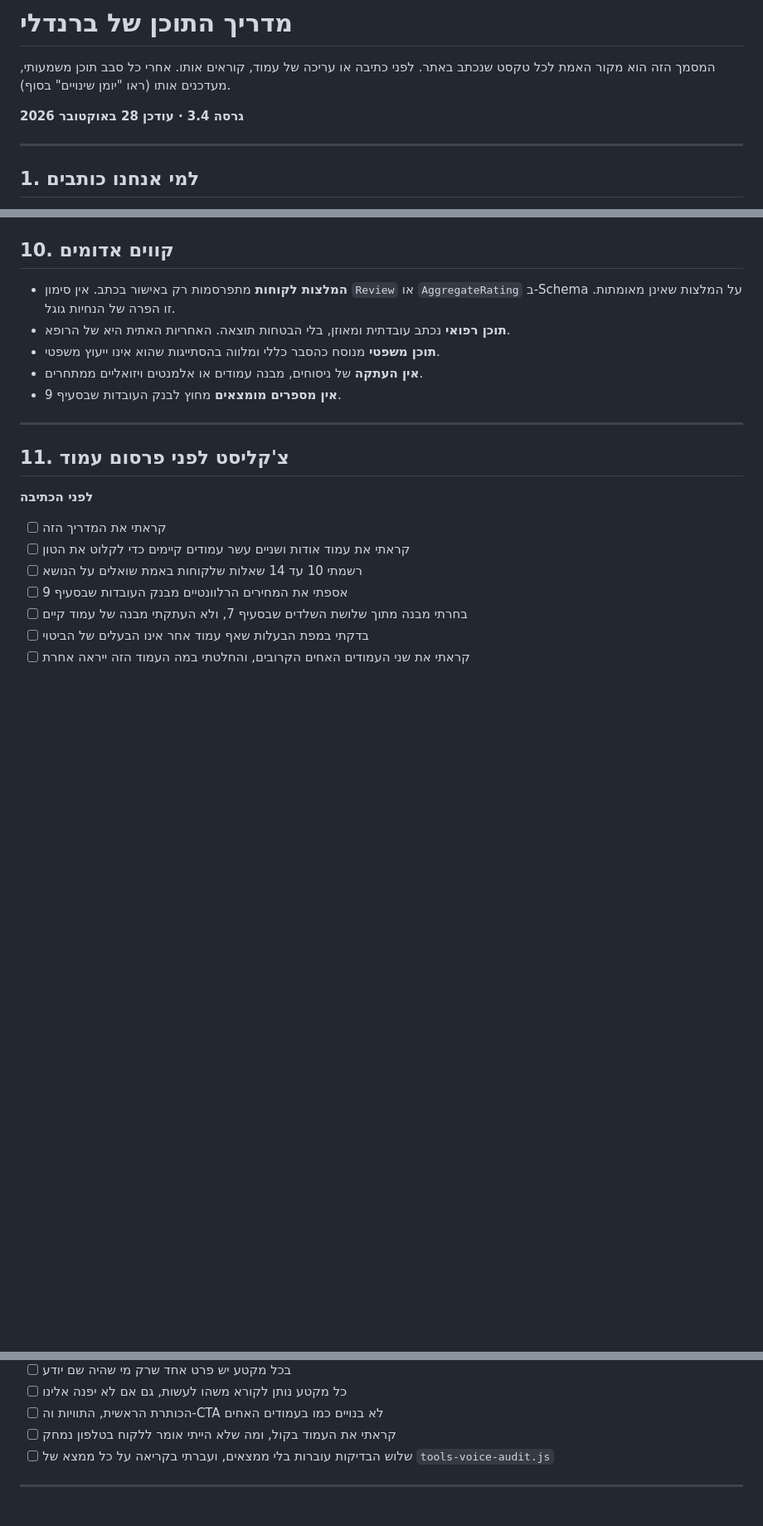
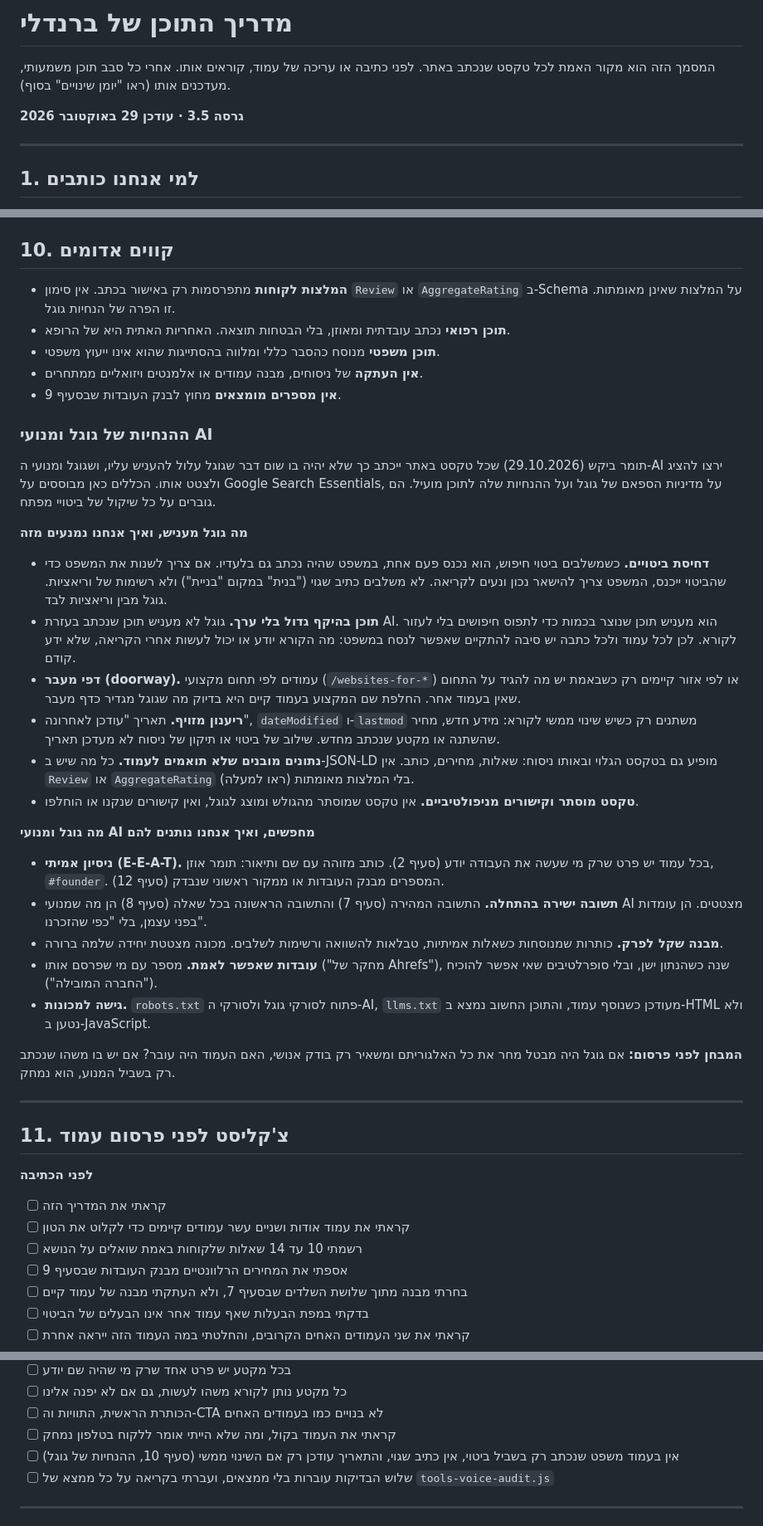
Before and after one commit to tomeruzan444-netizen/brandli, a Markdown page: CONTENT-GUIDE.md, 3 parts joined by grey strips. Shown at 83% size. GitHub-like rendering; blank space fills up the shorter version.

Commit message:
מדריך התוכן 3.5: ההנחיות של גוגל ומנועי AI
Co-Authored-By: Claude Opus 5.5 <noreply@anthropic.com>

```diff
--- a/CONTENT-GUIDE.md
+++ b/CONTENT-GUIDE.md
@@ -3,7 +3,7 @@
 המסמך הזה הוא מקור האמת לכל טקסט שנכתב באתר. לפני כתיבה או עריכה של עמוד, קוראים אותו.
 אחרי כל סבב תוכן משמעותי, מעדכנים אותו (ראו "יומן שינויים" בסוף).
 
-**גרסה 3.4 · עודכן 28 באוקטובר 2026**
+**גרסה 3.5 · עודכן 29 באוקטובר 2026**
 
 ---
 
@@ -600,6 +600,29 @@
 - **אין העתקה** של ניסוחים, מבנה עמודים או אלמנטים ויזואליים ממתחרים.
 - **אין מספרים מומצאים** מחוץ לבנק העובדות שבסעיף 9.
 
+### ההנחיות של גוגל ומנועי AI
+
+תומר ביקש (29.10.2026) שכל טקסט באתר ייכתב כך שלא יהיה בו שום דבר שגוגל עלול להעניש עליו, ושגוגל ומנועי ה-AI ירצו להציג ולצטט אותו. הכללים כאן מבוססים על Google Search Essentials, על מדיניות הספאם של גוגל ועל ההנחיות שלה לתוכן מועיל. הם גוברים על כל שיקול של ביטויי מפתח.
+
+**מה גוגל מעניש, ואיך אנחנו נמנעים מזה**
+
+- **דחיסת ביטויים.** כשמשלבים ביטוי חיפוש, הוא נכנס פעם אחת, במשפט שהיה נכתב גם בלעדיו. אם צריך לשנות את המשפט כדי שהביטוי ייכנס, המשפט צריך להישאר נכון ונעים לקריאה. לא משלבים כתיב שגוי ("בנית" במקום "בניית") ולא רשימות של וריאציות. גוגל מבין וריאציות לבד.
+- **תוכן בהיקף גדול בלי ערך.** גוגל לא מעניש תוכן שנכתב בעזרת AI. הוא מעניש תוכן שנוצר בכמות כדי לתפוס חיפושים בלי לעזור לקורא. לכן לכל עמוד ולכל כתבה יש סיבה להתקיים שאפשר לנסח במשפט: מה הקורא יודע או יכול לעשות אחרי הקריאה, שלא ידע קודם.
+- **דפי מעבר (doorway).** עמודים לפי תחום מקצועי (`/websites-for-*`) או לפי אזור קיימים רק כשבאמת יש מה להגיד על התחום שאין בעמוד אחר. החלפת שם המקצוע בעמוד קיים היא בדיוק מה שגוגל מגדיר כדף מעבר.
+- **ריענון מזויף.** תאריך "עודכן לאחרונה", `dateModified` ו-`lastmod` משתנים רק כשיש שינוי ממשי לקורא: מידע חדש, מחיר שהשתנה או מקטע שנכתב מחדש. שילוב של ביטוי או תיקון של ניסוח לא מעדכן תאריך.
+- **נתונים מובנים שלא תואמים לעמוד.** כל מה שיש ב-JSON-LD מופיע גם בטקסט הגלוי ובאותו ניסוח: שאלות, מחירים, כותב. אין `Review` או `AggregateRating` בלי המלצות מאומתות (ראו למעלה).
+- **טקסט מוסתר וקישורים מניפולטיביים.** אין טקסט שמוסתר מהגולש ומוצג לגוגל, ואין קישורים שנקנו או הוחלפו.
+
+**מה גוגל ומנועי AI מחפשים, ואיך אנחנו נותנים להם**
+
+- **ניסיון אמיתי (E-E-A-T).** בכל עמוד יש פרט שרק מי שעשה את העבודה יודע (סעיף 2). כותב מזוהה עם שם ותיאור: תומר אוזן, `#founder`. המספרים מבנק העובדות או ממקור ראשוני שנבדק (סעיף 12).
+- **תשובה ישירה בהתחלה.** התשובה המהירה (סעיף 7) והתשובה הראשונה בכל שאלה (סעיף 8) הן מה שמנועי AI מצטטים. הן עומדות בפני עצמן, בלי "כפי שהזכרנו".
+- **מבנה שקל לפרק.** כותרות שמנוסחות כשאלות אמיתיות, טבלאות להשוואה ורשימות לשלבים. מכונה מצטטת יחידה שלמה ברורה.
+- **עובדות שאפשר לאמת.** מספר עם מי שפרסם אותו ("מחקר של Ahrefs"), שנה כשהנתון ישן, ובלי סופרלטיבים שאי אפשר להוכיח ("החברה המובילה").
+- **גישה למכונות.** `robots.txt` פתוח לסורקי גוגל ולסורקי ה-AI, `llms.txt` מעודכן כשנוסף עמוד, והתוכן החשוב נמצא ב-HTML ולא נטען ב-JavaScript.
+
+**המבחן לפני פרסום:** אם גוגל היה מבטל מחר את כל האלגוריתם ומשאיר רק בודק אנושי, האם העמוד היה עובר? אם יש בו משהו שנכתב רק בשביל המנוע, הוא נמחק.
+
 ---
 
 ## 11. צ'קליסט לפני פרסום עמוד
@@ -636,6 +659,7 @@
 - [ ] כל מקטע נותן לקורא משהו לעשות, גם אם לא יפנה אלינו
 - [ ] הכותרת הראשית, התוויות וה-CTA לא בנויים כמו בעמודים האחים
 - [ ] קראתי את העמוד בקול, ומה שלא הייתי אומר ללקוח בטלפון נמחק
+- [ ] אין בעמוד משפט שנכתב רק בשביל ביטוי, אין כתיב שגוי, והתאריך עודכן רק אם השינוי ממשי (סעיף 10, ההנחיות של גוגל)
 - [ ] שלוש הבדיקות עוברות בלי ממצאים, ועברתי בקריאה על כל ממצא של `tools-voice-audit.js`
 
 ---
```
Also changed, not shown: other parts of CONTENT-GUIDE.md (+1 -0 lines).
